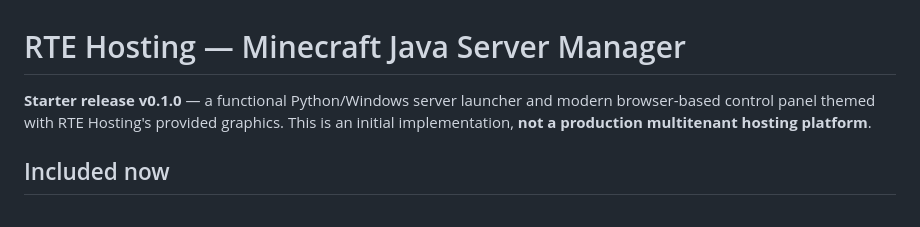
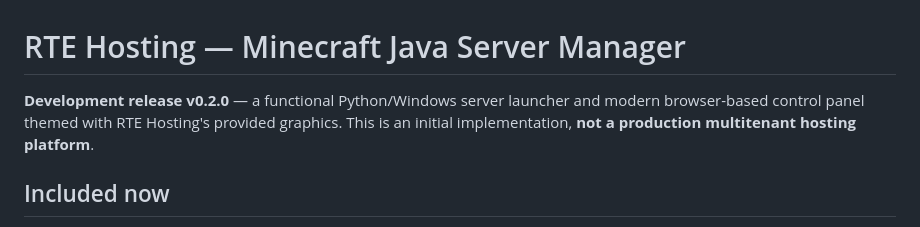
Before and after one commit to pakennyusa/RTE-Hosting-Server-Manager, a Markdown page: README.md, the part around the change. Drawn GitHub-style.

Commit message:
docs: mark current RTE Hosting release as v0.2.0

```diff
--- a/README.md
+++ b/README.md
@@ -1,6 +1,6 @@
 # RTE Hosting — Minecraft Java Server Manager
 
-**Starter release v0.1.0** — a functional Python/Windows server launcher and modern browser-based control panel themed with RTE Hosting's provided graphics. This is an initial implementation, **not a production multitenant hosting platform**.
+**Development release v0.2.0** — a functional Python/Windows server launcher and modern browser-based control panel themed with RTE Hosting's provided graphics. This is an initial implementation, **not a production multitenant hosting platform**.
 
 ## Included now
 
```
